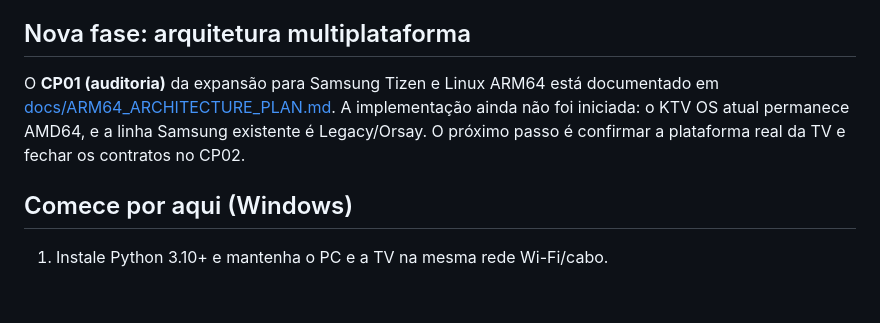
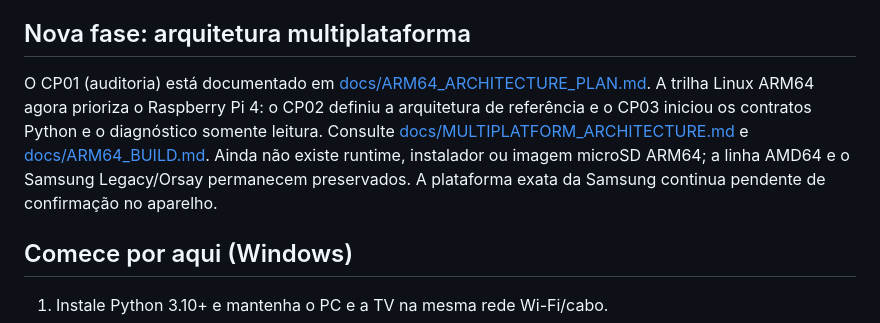
Before and after one commit to kardecallan566/KTV, a Markdown page: README.md, the part around the change. Rendered like a GitHub page; blank space fills up the shorter version.

Commit message:
docs: atualizar estado da fase Raspberry Pi ARM64

```diff
--- a/README.md
+++ b/README.md
@@ -10,7 +10,7 @@ Para consultar o inventário completo do que está implementado, limitações, t
 
 ## Nova fase: arquitetura multiplataforma
 
-O **CP01 (auditoria)** da expansão para Samsung Tizen e Linux ARM64 está documentado em [docs/ARM64_ARCHITECTURE_PLAN.md](docs/ARM64_ARCHITECTURE_PLAN.md). A implementação ainda não foi iniciada: o KTV OS atual permanece AMD64, e a linha Samsung existente é Legacy/Orsay. O próximo passo é confirmar a plataforma real da TV e fechar os contratos no CP02.
+O CP01 (auditoria) está documentado em [docs/ARM64_ARCHITECTURE_PLAN.md](docs/ARM64_ARCHITECTURE_PLAN.md). A trilha Linux ARM64 agora prioriza o Raspberry Pi 4: o CP02 definiu a arquitetura de referência e o CP03 iniciou os contratos Python e o diagnóstico somente leitura. Consulte [docs/MULTIPLATFORM_ARCHITECTURE.md](docs/MULTIPLATFORM_ARCHITECTURE.md) e [docs/ARM64_BUILD.md](docs/ARM64_BUILD.md). Ainda não existe runtime, instalador ou imagem microSD ARM64; a linha AMD64 e o Samsung Legacy/Orsay permanecem preservados. A plataforma exata da Samsung continua pendente de confirmação no aparelho.
 
 ## Comece por aqui (Windows)
 
```
